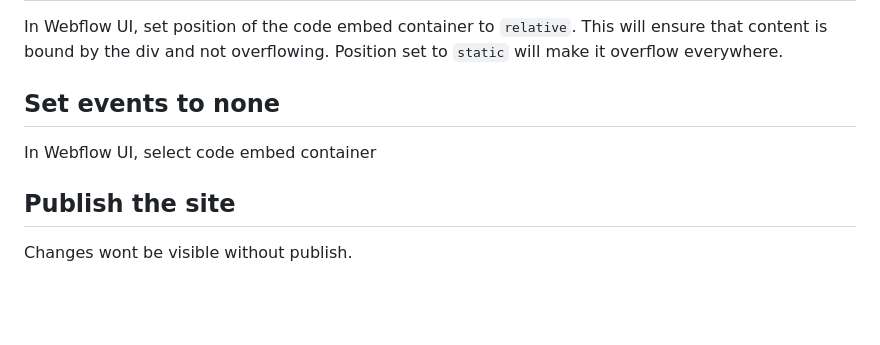
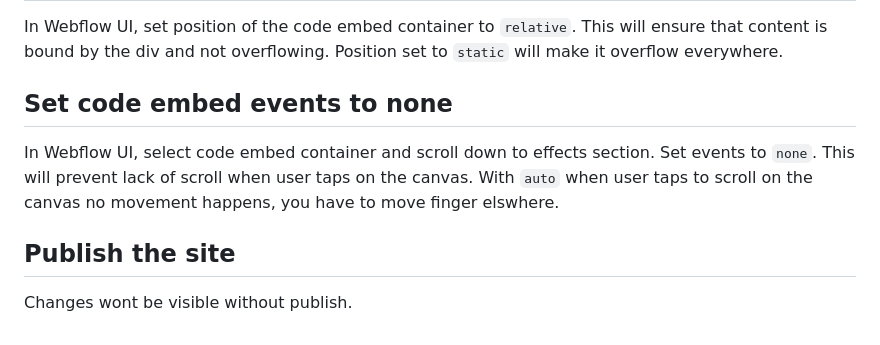
Before and after one commit to notprolands/Cable-Patches-Jsdelivr, a Markdown page: README.md, the part around the change. Drawn GitHub-style; blank space fills up the shorter version.

Commit message:
README.md updated from https://stackedit.io/

```diff
--- a/README.md
+++ b/README.md
@@ -121,14 +121,14 @@ In Webflow UI set code embed container size width `100%`, height `100%` and over
 
 In Webflow UI, set position of the code embed container to `relative`. This will ensure that content is bound by the div and not overflowing. Position set to `static` will make it overflow everywhere.
 
-## Set events to none
+## Set code embed events to none
 
-In Webflow UI, select code embed container
+In Webflow UI, select code embed container and scroll down to effects section. Set events to `none`. This will prevent lack of scroll when user taps on the canvas. With `auto` when user taps to scroll on the canvas no movement happens, you have to move finger elswhere.
 
 ## Publish the site
 
 Changes wont be visible without publish.
 <!--stackedit_data:
-eyJoaXN0b3J5IjpbMTc2MDA4NTE1MCwxMzg2MzQ2MDYsODM5ND
+eyJoaXN0b3J5IjpbLTIxMTE4NTM4OCwxMzg2MzQ2MDYsODM5ND
 I4NDcyLDE5NTc1ODg3NF19
 -->
```
